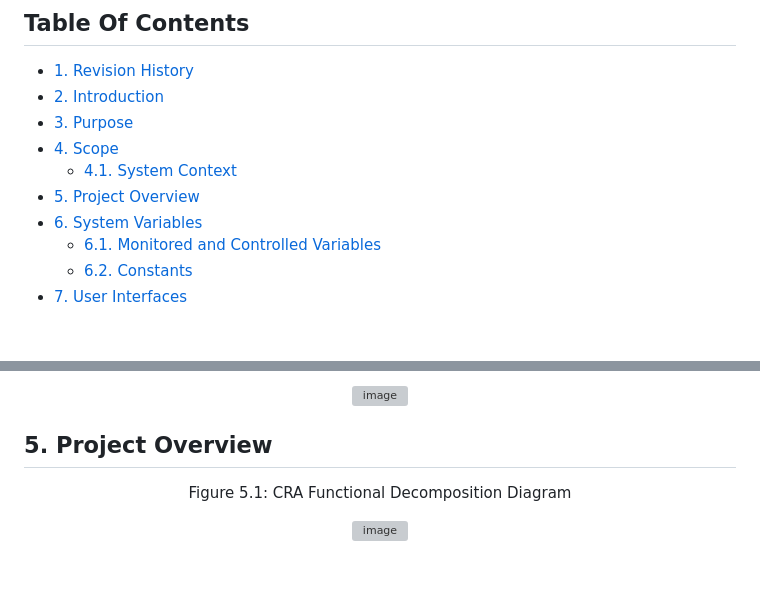
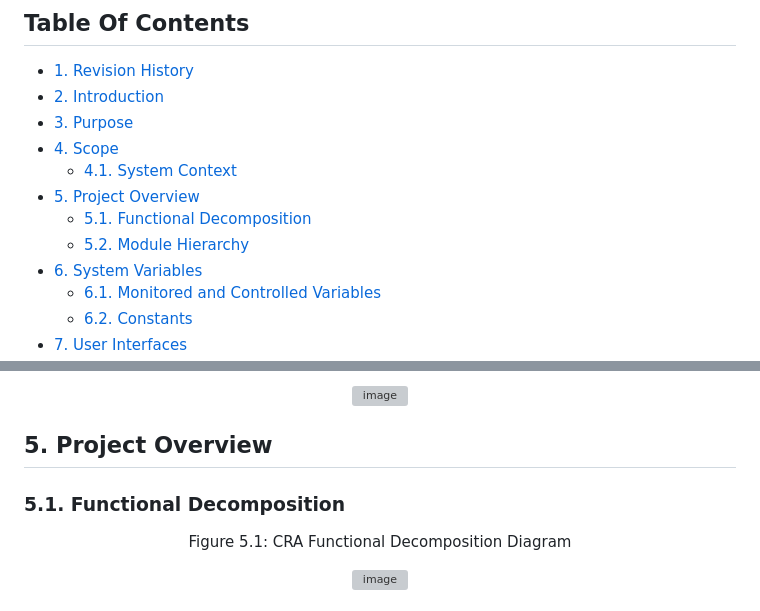
Before and after one commit to amosyu2000/cyclops, a Markdown page: docs/Design/MIS.md, 2 parts joined by grey strips. Drawn GitHub-style; blank space fills up the shorter version; grey boxes are pictures that could not be loaded.

Commit message:
[#218] [#220] Adding Moduel Hierarchy
Updated table of content

```diff
--- a/docs/Design/MIS.md
+++ b/docs/Design/MIS.md
@@ -24,6 +24,8 @@ Manny Lemos (lemosm1)
 - [4. Scope](#4-scope)
 	- [4.1. System Context](#41-system-context)
 - [5. Project Overview](#5-project-overview)
+	- [5.1. Functional Decomposition](#51-functional-decomposition)
+	- [5.2. Module Hierarchy](#52-module-hierarchy)
 - [6. System Variables](#6-system-variables)
 	- [6.1. Monitored and Controlled Variables](#61-monitored-and-controlled-variables)
 	- [6.2. Constants](#62-constants)
@@ -110,6 +112,7 @@ CRA is going to be a bike assist system with convenient mounting, accurate crash
 
 ## 5. Project Overview
 
+### 5.1. Functional Decomposition
 <div align="center">
 <p id="fdd">Figure 5.1: CRA Functional Decomposition Diagram</p>
 
```
Also changed, not shown: other parts of docs/Design/MIS.md (+8 -0 lines).
